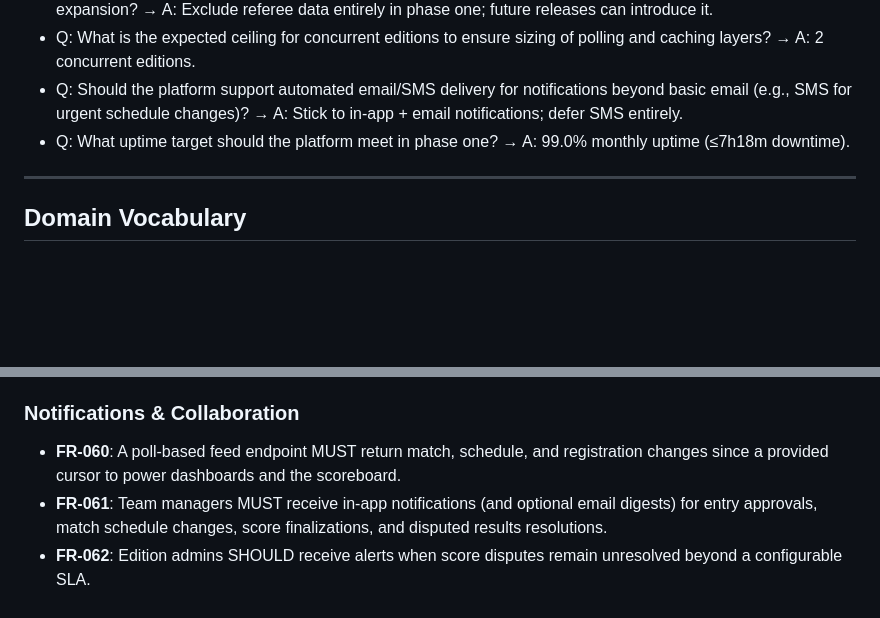
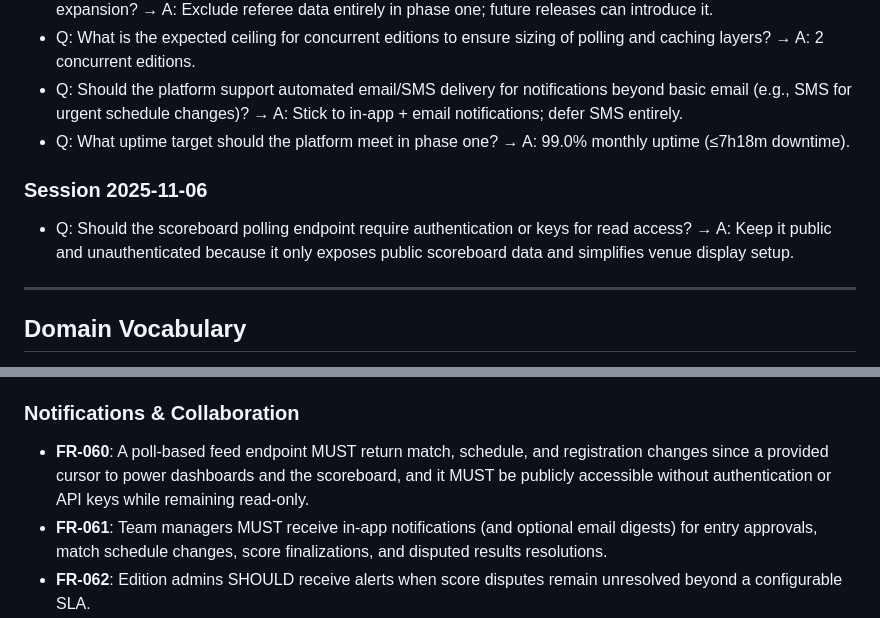
Before and after one commit to kennethaasan/tournament, a Markdown page: specs/001-build-football-admin-app/spec.md, 2 parts joined by grey strips. Rendered like a GitHub page; blank space fills up the shorter version.

```diff
--- a/specs/001-build-football-admin-app/spec.md
+++ b/specs/001-build-football-admin-app/spec.md
@@ -22,6 +22,9 @@
 - Q: What is the expected ceiling for concurrent editions to ensure sizing of polling and caching layers? → A: 2 concurrent editions.
 - Q: Should the platform support automated email/SMS delivery for notifications beyond basic email (e.g., SMS for urgent schedule changes)? → A: Stick to in-app + email notifications; defer SMS entirely.
 - Q: What uptime target should the platform meet in phase one? → A: 99.0% monthly uptime (≤7h18m downtime).
+
+### Session 2025-11-06
+- Q: Should the scoreboard polling endpoint require authentication or keys for read access? → A: Keep it public and unauthenticated because it only exposes public scoreboard data and simplifies venue display setup.
 
 ---
 
@@ -145,7 +148,7 @@
 
 ### Notifications & Collaboration
 
-- **FR-060**: A poll-based feed endpoint MUST return match, schedule, and registration changes since a provided cursor to power dashboards and the scoreboard.
+- **FR-060**: A poll-based feed endpoint MUST return match, schedule, and registration changes since a provided cursor to power dashboards and the scoreboard, and it MUST be publicly accessible without authentication or API keys while remaining read-only.
 - **FR-061**: Team managers MUST receive in-app notifications (and optional email digests) for entry approvals, match schedule changes, score finalizations, and disputed results resolutions.
 - **FR-062**: Edition admins SHOULD receive alerts when score disputes remain unresolved beyond a configurable SLA.
 - **FR-063**: SMS delivery is out of scope for phase one; notification channels are limited to in-app and email.
```
